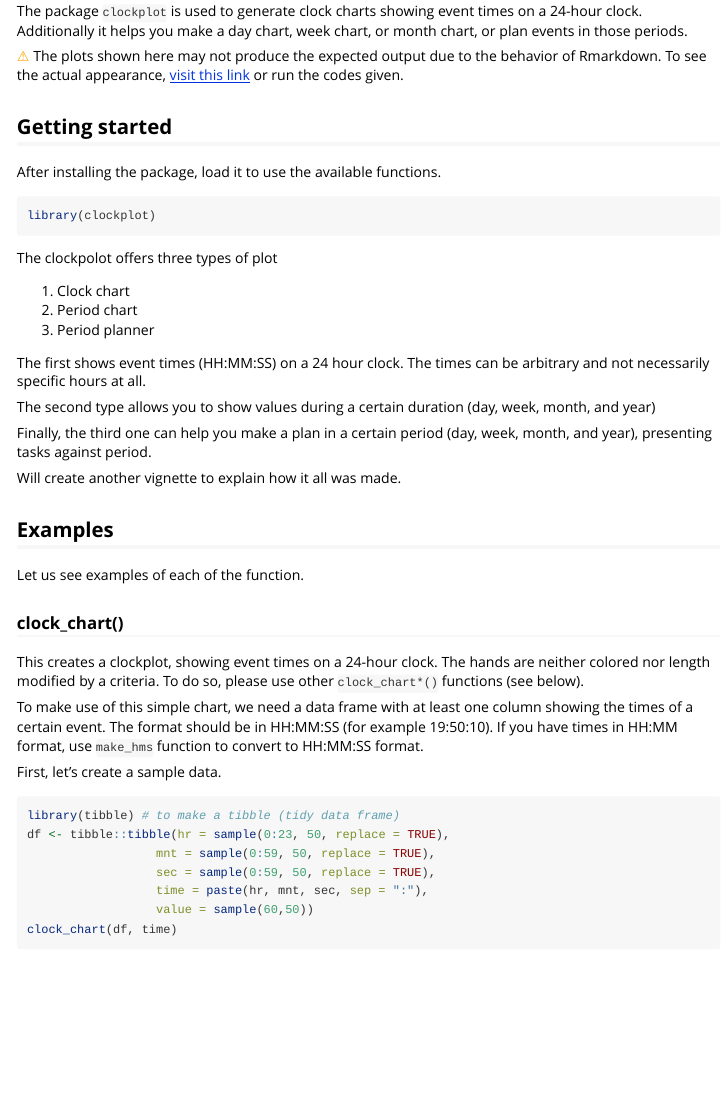
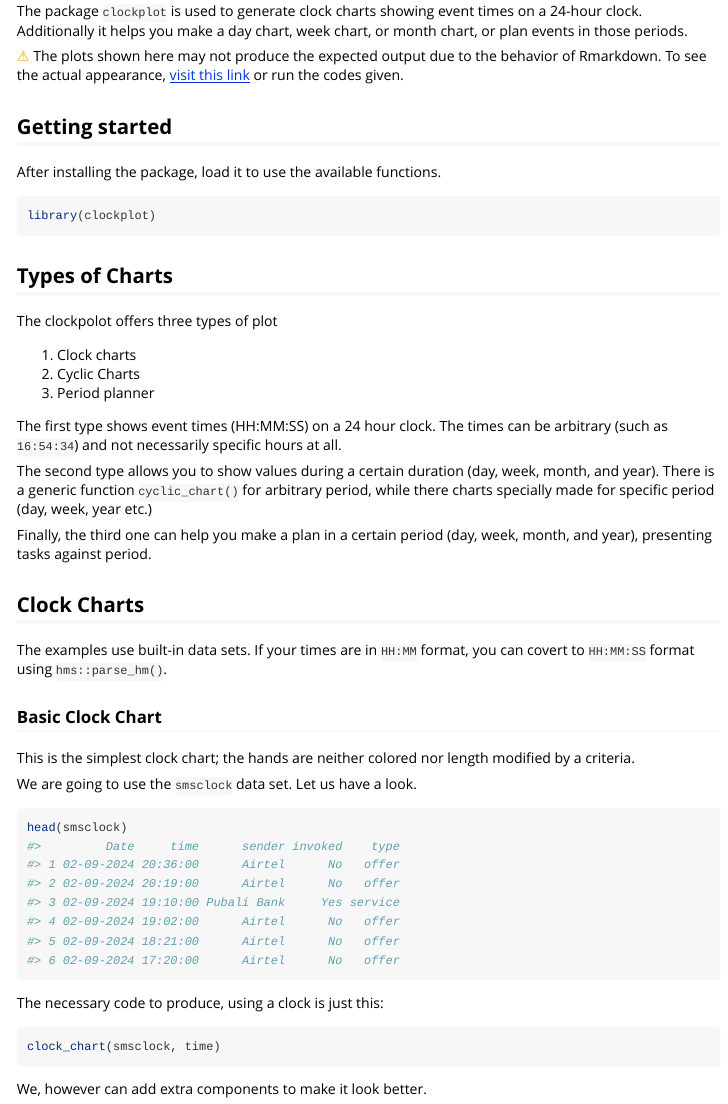
Before and after one commit to mahmudstat/clockplot, an R Markdown document (vignettes/clockplot.Rmd): the page in a window 1100 px wide, from 80 px down. Rendered offline with R 4.5, knitr and Pandoc, with nearby package versions; code that draws random numbers runs with fixed seeds of ours; some code elsewhere in the file could not run offline; common packages that the code uses without loading them are loaded.

Commit message:
Start examples by functions

````diff
--- a/vignettes/clockplot.Rmd
+++ b/vignettes/clockplot.Rmd
@@ -30,42 +30,43 @@ After installing the package, load it to use the available functions.
 library(clockplot)
 ```
 
+## Types of Charts
+
 The clockpolot offers three types of plot
 
-1. Clock chart
-2. Period chart
+1. Clock charts
+2. Cyclic Charts
 3. Period planner
 
-The first shows event times (HH:MM:SS) on a 24 hour clock. The times can be arbitrary and not necessarily specific hours at all.
+The first type shows event times (HH:MM:SS) on a 24 hour clock. The times can be
+arbitrary (such as `16:54:34`) and not necessarily specific hours at all.
 
-The second type allows you to show values during a certain duration (day, week, month, and year)
+
+The second type allows you to show values during a certain duration (day, week, month, and year). There is a generic function `cyclic_chart()` for arbitrary period, while
+there charts specially made for specific period (day, week, year etc.)
 
 Finally, the third one can help you make a plan in a certain period (day, week, month, and year), presenting tasks against period.
 
-Will create another vignette to explain how it all was made.
+## Clock Charts
 
-## Examples
+The examples use built-in data sets. If your times are in `HH:MM` format,
+you can covert to `HH:MM:SS` format using `hms::parse_hm()`.
 
-Let us see examples of each of the function.
+### Basic Clock Chart
 
-### clock_chart()
+This is the simplest clock chart; the hands are
+neither colored nor length modified by a criteria.
 
-This creates a clockplot, showing event times on a 24-hour clock. The hands are
-neither colored nor length modified by a criteria. To do so, please use other
-`clock_chart*()` functions (see below).
+We are going to use the `smsclock` data set. Let us have a look.
 
-To make use of this simple chart, we need a data frame with at least one column
-showing the times of a certain event. The format should be in HH:MM:SS (for
-example 19:50:10). If you have times in HH:MM format, use `make_hms` function to
-convert to HH:MM:SS format.
+```{r}
+head(smsclock)
+```
 
-First, let's create a sample data.
+The necessary code to produce, using  a clock is just this:
 
-```{r clock-chart, fig.align = 'center' , fig.height=4, fig.width=4}
-library(tibble) # to make a tibble (tidy data frame)
-df <- tibble::tibble(hr = sample(0:23, 50, replace = TRUE),
-                  mnt = sample(0:59, 50, replace = TRUE),
-                  sec = sample(0:59, 50, replace = TRUE),
-                  time = paste(hr, mnt, sec, sep = ":"),
-                  value = sample(60,50))
-clock_chart(df, time)
+```{r eval=FALSE}
+clock_chart(smsclock, time)
+```
+
+We, however can add extra components to make it look better.
````
Also changed, not shown: vignettes/clockplot.Rmd (9 more changed lines).
